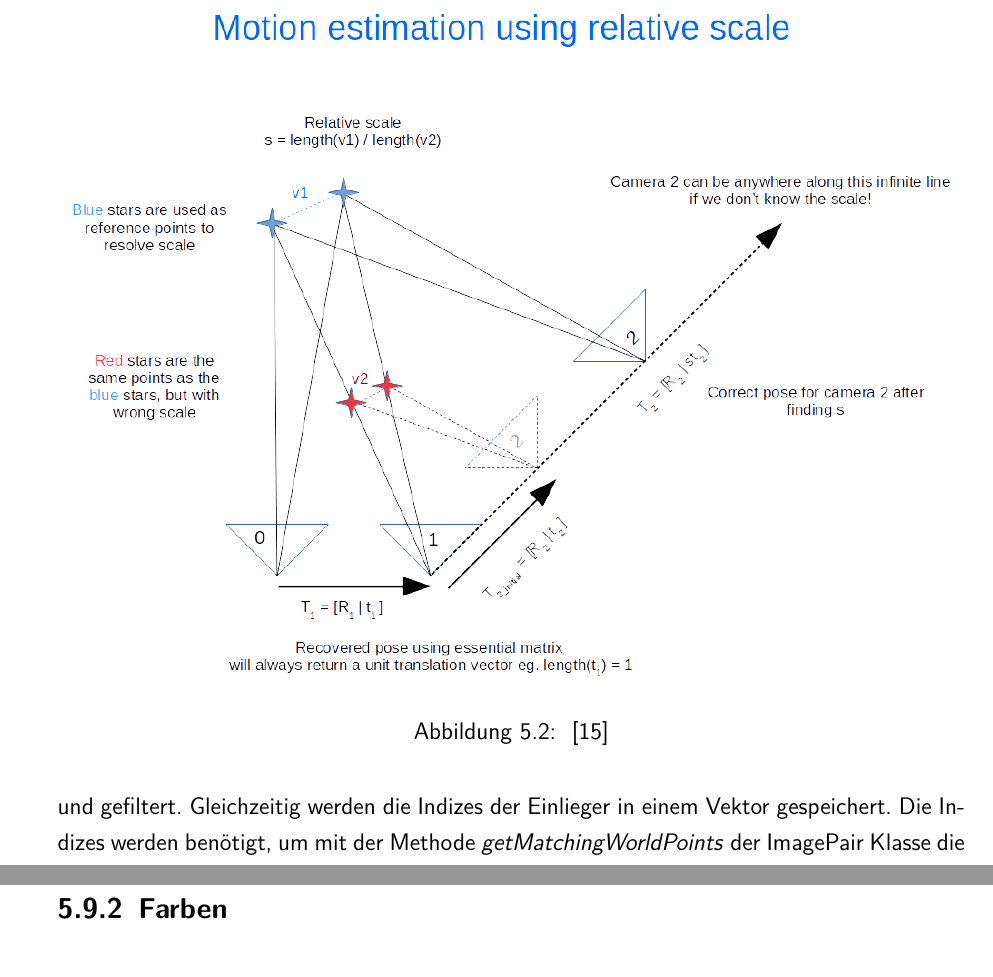
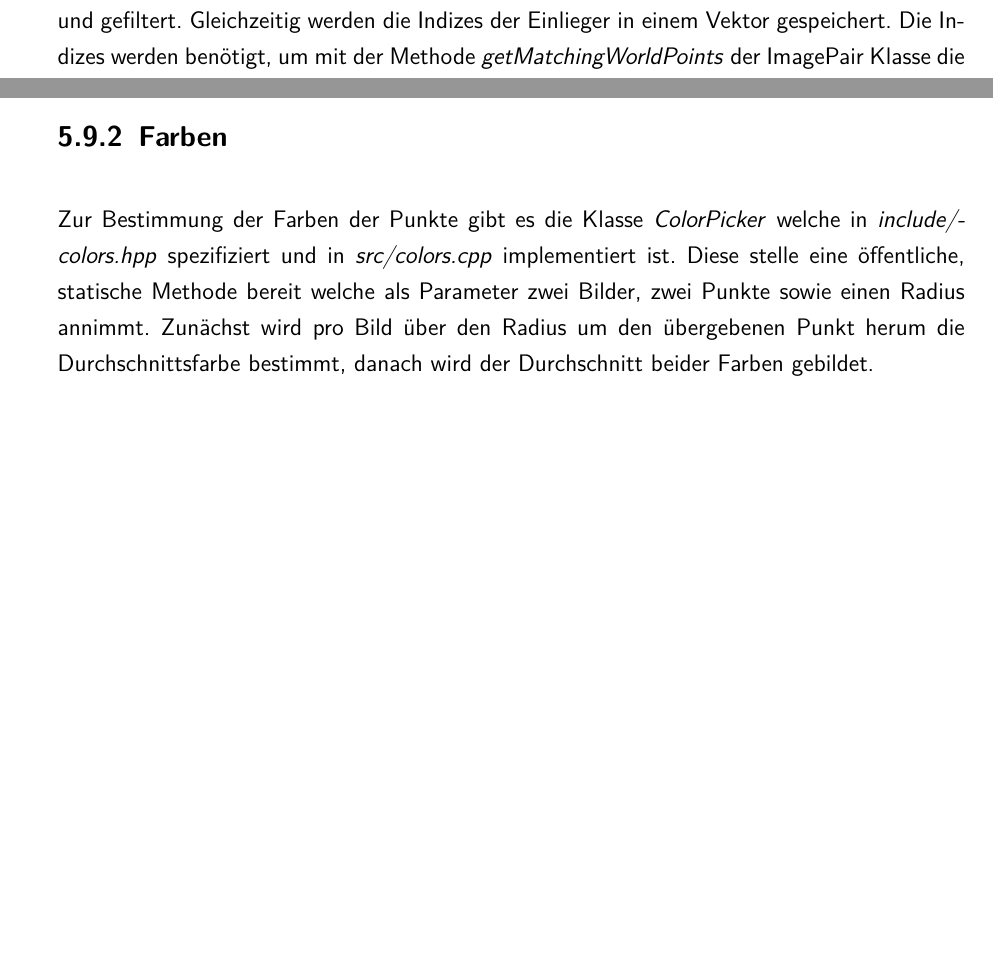
Before and after one commit to sebschmitt/photogrammetry-paper, a LaTeX document (main.tex, which reads src/implementation/export.tex): two parts of pages 34 and 36 of 45, joined at a grey line, cut at the place of the change, the shorter picture padded with empty space. Compiled offline with pdfLaTeX.

Commit message:
added section about colors, added colors to class diagram

```diff
--- a/src/implementation/export.tex
+++ b/src/implementation/export.tex
@@ -35,3 +40,6 @@ end_header
 \end{lstlisting}
 
 \subsection{Farben}
+Zur Bestimmung der Farben der Punkte gibt es die Klasse \emph{ColorPicker} welche in \emph{include/colors.hpp} spezifiziert und in \emph{src/colors.cpp} implementiert ist.
+Diese stelle eine öffentliche, statische Methode bereit welche als Parameter zwei Bilder, zwei Punkte sowie einen Radius annimmt.
+Zunächst wird pro Bild über den Radius um den übergebenen Punkt herum die Durchschnittsfarbe bestimmt, danach wird der Durchschnitt beider Farben gebildet.
```
Also changed, not shown: src/img/classes.jpg, src/implementation/export.tex (5 more changed lines), 1 other file.
